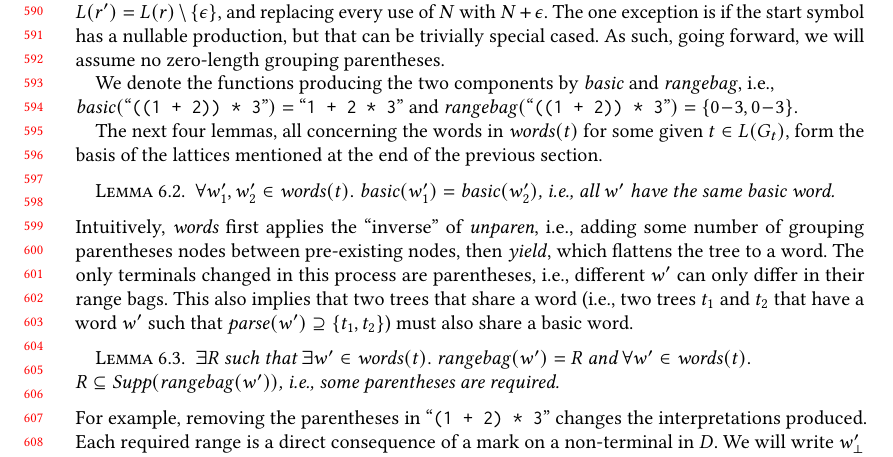
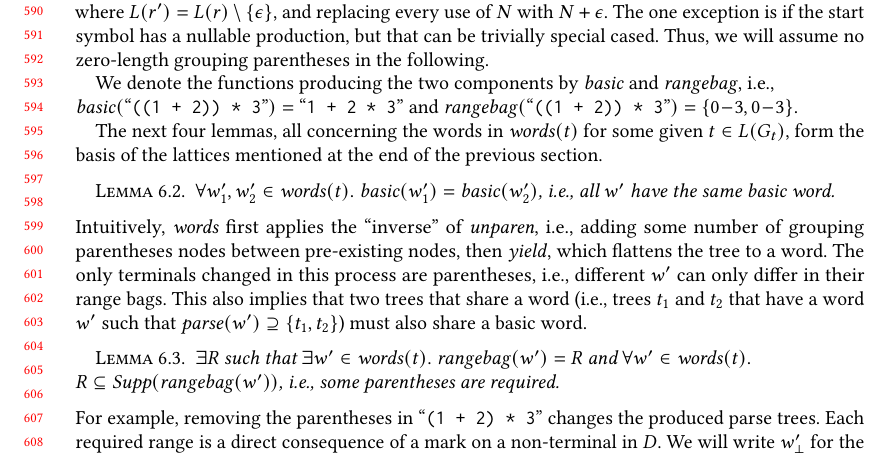
Before and after one commit to miking-lang/syncon, a LaTeX paper (paper/paper.tex): part of page 13 of 24, cut so that both start at the same text. Compiled offline with pdfLaTeX.

Commit message:
Polish text in 6.1

```diff
--- a/paper/paper.tex
+++ b/paper/paper.tex
@@ -878,7 +878,7 @@ This section introduces an alternative (isomorphic) definition of a word, heavil
 
 If we thus delimit ourselves to only consider languages where words have no unbalanced parentheses\footnote{I.e., the vast, vast majority of programming languages currently in use.} we can give the following alternative definition of a word: a word is a two-tuple containing a sequence of non-parenthesis terminals and a bag (or multiset) of ranges covered by parentheses. For example, the word ``\verb|(1 + 2) * 3|'' is equivalent to $(\text{``}\verb|1 + 2 * 3|\text{''}, \{\range{0}{3}\})$, while ``\verb|((1 + 2)) * 3|'' is equivalent to $(\text{``}\verb|1 + 2 * 3|\text{''}, \{\range{0}{3}, \range{0}{3}\})$. We will refer to the first component of the tuple as the \emph{basic word} and the second as the \emph{range bag}.
 
-However, there is a case where this alternate representation is not fully isomorphic; namely when a pair of parentheses would yield a zero-length range. As an example, consider the two words ``\verb|(())|'' and ``\verb|()()|''. Both of these have an alternate representation of $(\text{``}\text{''}, \{\range{0}{0}, \range{0}{0}\})$. In versions~1 and 2 this corresponds to grouping parentheses surrounding zero-length productions. We can avoid this case by finding every production $N -> l : r$ where $\epsilon \in L(r)$, replacing it with $N -> l : r'$ where $L(r') = L(r) \setminus \{\epsilon\}$, and replacing every use of $N$ with $N + \epsilon$. The one exception is if the start symbol has a nullable production, but that can be trivially special cased. As such, going forward, we will assume no zero-length grouping parentheses.
+However, there is a case where this alternate representation is not fully isomorphic; namely when a pair of parentheses would yield a zero-length range. As an example, consider the two words ``\verb|(())|'' and ``\verb|()()|''. Both of these have an alternate representation of $(\text{``}\text{''}, \{\range{0}{0}, \range{0}{0}\})$. In versions~1 and 2 this corresponds to grouping parentheses surrounding zero-length productions. We can avoid this case by finding every production $N -> l : r$ where $\epsilon \in L(r)$, replacing it with $N -> l : r'$ where $L(r') = L(r) \setminus \{\epsilon\}$, and replacing every use of $N$ with $N + \epsilon$. The one exception is if the start symbol has a nullable production, but that can be trivially special cased. Thus, we will assume no zero-length grouping parentheses in the following.
 
 We denote the functions producing the two components by $\basic$ and $\rangebag$, i.e., \\$\basic(\text{``}\verb|((1 + 2)) * 3|\text{''}) = \text{``}\verb|1 + 2 * 3|\text{''}$ and $\rangebag(\text{``}\verb|((1 + 2)) * 3|\text{''}) = \{\range{0}{3}, \range{0}{3}\}$.
 
@@ -888,13 +888,13 @@ The next four lemmas, all concerning the words in $\words(t)$ for some given $t
   $\forall w'_1, w'_2 \in \words(t).\ \basic(w'_1) = \basic(w'_2)$, i.e., all $w'$ have the same basic word.
   \label{lemma:same-basic}
 \end{lemma}
-\noindent Intuitively, $\words$ first applies the ``inverse'' of $\semantic$, i.e., adding some number of grouping parentheses nodes between pre-existing nodes, then $\yield$, which flattens the tree to a word. The only terminals changed in this process are parentheses, i.e., different $w'$ can only differ in their range bags. This also implies that two trees that share a word (i.e., two trees $t_1$ and $t_2$ that have a word $w'$ such that $\parse(w') \supseteq \{t_1, t_2\}$) must also share a basic word.
+\noindent Intuitively, $\words$ first applies the ``inverse'' of $\semantic$, i.e., adding some number of grouping parentheses nodes between pre-existing nodes, then $\yield$, which flattens the tree to a word. The only terminals changed in this process are parentheses, i.e., different $w'$ can only differ in their range bags. This also implies that two trees that share a word (i.e., trees $t_1$ and $t_2$ that have a word $w'$ such that $\parse(w') \supseteq \{t_1, t_2\}$) must also share a basic word.
 
 \begin{lemma}
   $\exists R$ such that $\exists w' \in \words(t).\ \rangebag(w') = R$ and $\forall w' \in \words(t).\\ R \subseteq \support(\rangebag(w'))$, i.e., some parentheses are required.
   \label{lemma:required-parentheses}
 \end{lemma}
-\noindent For example, removing the parentheses in ``\verb|(1 + 2) * 3|'' changes the interpretations produced. Each required range is a direct consequence of a mark on a non-terminal in $D$. We will write $w'_\bot$ for the word implied by the first quantified expression. It is unique, since its basic word is fixed by $t$, and its rangebag is a set.
+\noindent For example, removing the parentheses in ``\verb|(1 + 2) * 3|'' changes the produced parse trees. Each required range is a direct consequence of a mark on a non-terminal in $D$. We will write $w'_\bot$ for the word implied by the first quantified expression. It is unique, since its basic word is fixed by $t$, and its rangebag is a set.
 
 \begin{lemma}
   $\exists R$ such that $\exists w' \in \words(t).\ \rangebag(w') = R$ and $\forall w' \in \words(t).\\ \support(\rangebag(w')) \subseteq R$, i.e., there is a finite set of possible parentheses.
```
